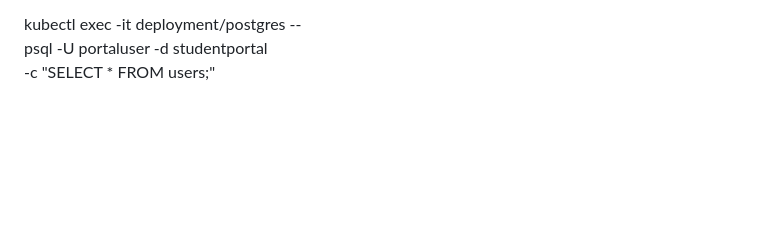
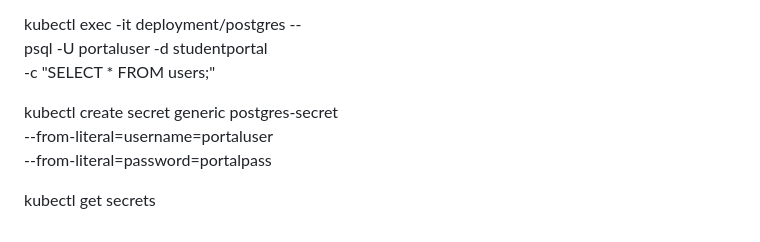
Before and after one commit to Learnwithkarthik/Kubernetes-application, a Markdown page: README.md, the part around the change. Drawn GitHub-style; blank space fills up the shorter version.

Commit message:
Update README with PostgreSQL secret commands
Add instructions for creating and retrieving PostgreSQL secrets.

```diff
--- a/README.md
+++ b/README.md
@@ -135,3 +135,10 @@ kubectl port-forward service/frontend-service 8080:80
 kubectl exec -it deployment/postgres -- \
 psql -U portaluser -d studentportal \
 -c "SELECT * FROM users;"
+
+
+kubectl create secret generic postgres-secret \
+  --from-literal=username=portaluser \
+  --from-literal=password=portalpass
+
+kubectl get secrets
```
